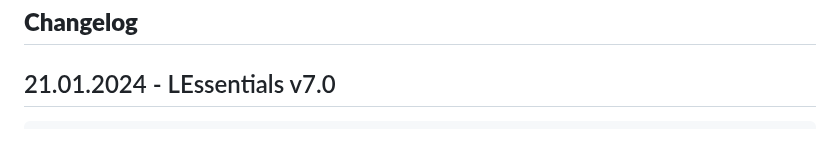
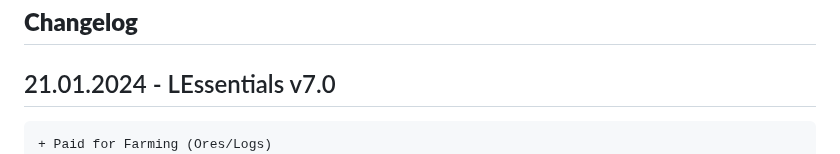
Before and after one commit to TEAMCraft-net/LEssentials, a Markdown page: README.md, the part around the change. Rendered like a GitHub page.

````diff
--- a/README.md
+++ b/README.md
@@ -10,6 +10,7 @@ LuckPerms meaning it can change a users parent using the setgroup command.
 
 ## 21.01.2024 - LEssentials v7.0
 ```diff
++ Paid for Farming (Ores/Logs)
 + Easter Eggs
 + Sallary reworked
 - Discord Integration
````
